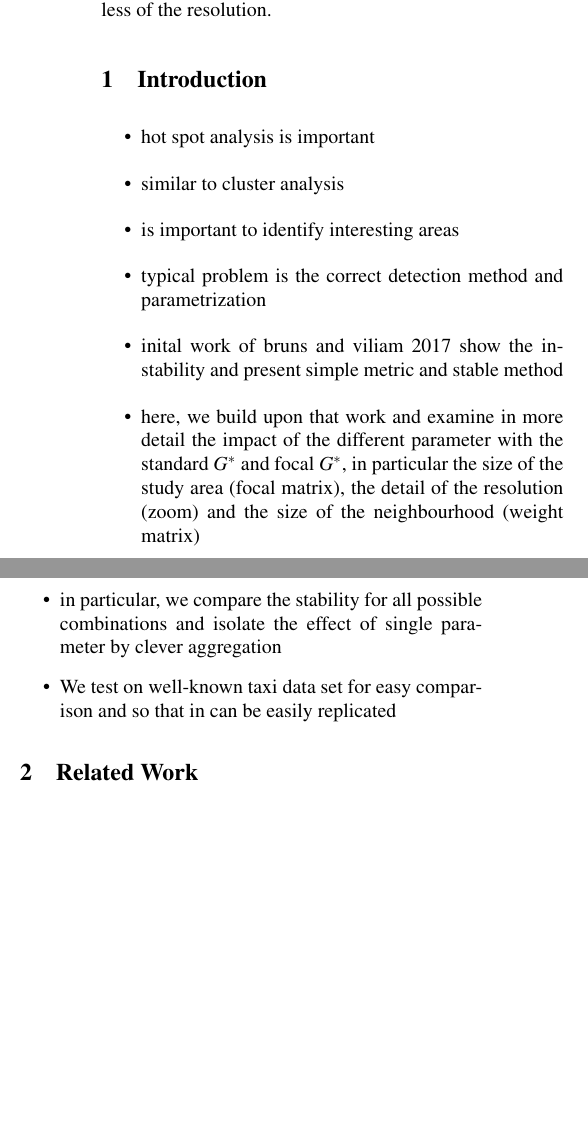
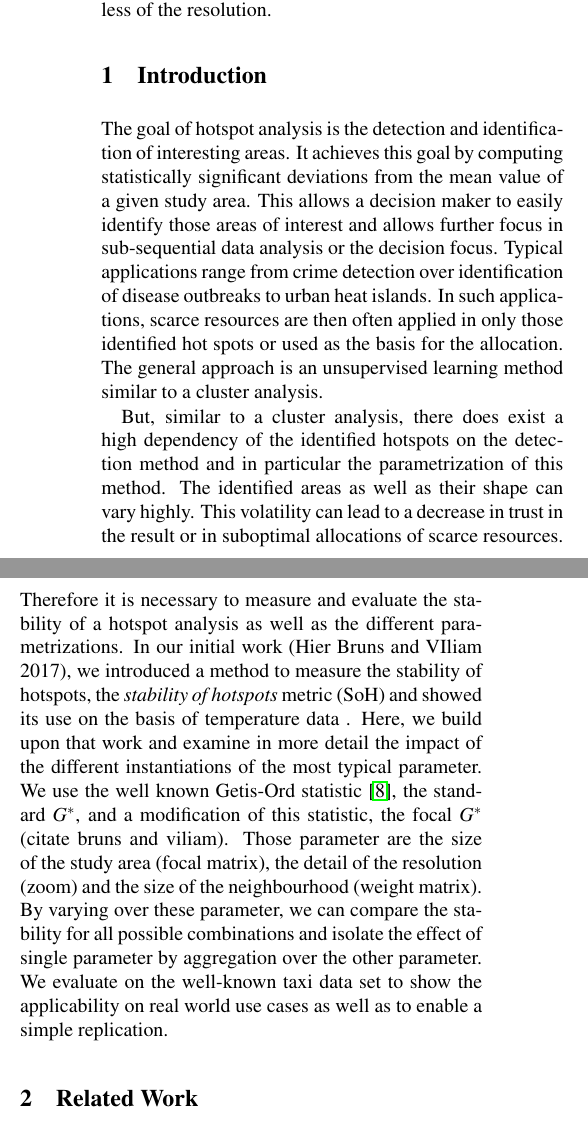
Before and after one commit to JulianBruns/focalgstar-newyork, a LaTeX document (paper-main.tex): two parts of the columns of page 1 of 7, joined at a grey line, cut so that both start at the same text, the shorter picture padded with empty space. Compiled offline with pdfLaTeX.

Commit message:
First draft of introduction Added little related work paper

```diff
--- a/paper-main.tex
+++ b/paper-main.tex
@@ -97,19 +97,16 @@ the resolution.
 
 
 \section{Introduction}
+The goal of hotspot analysis is the detection and identification of interesting areas. It achieves this goal by computing statistically significant deviations from the mean value of a given study area. This allows a decision maker to easily identify those areas of interest and allows further focus in sub-sequential data analysis or the decision focus. Typical applications range from crime detection over identification of disease outbreaks to urban heat islands. In such applications, scarce resources are then often applied in only those identified hot spots or used as the basis for the allocation. The general approach is an unsupervised learning method similar to a cluster analysis.
 
-\begin{itemize}
-\item hot spot analysis is important
-\item similar to cluster analysis
-\item is important to identify interesting areas
-\item typical problem is the correct detection method and parametrization
-\item inital work of bruns and viliam 2017 show the instability and present simple metric and stable  method
-\item here, we build upon that work and examine in more detail the impact of the different parameter with the standard $G^*$ and focal $G^*$, in particular the size of the study area (focal matrix), the detail of the resolution (zoom) and the size of the neighbourhood (weight matrix)
-\item in particular, we compare the stability for all possible combinations and isolate the effect of single parameter by clever aggregation
-\item We test on well-known taxi data set for easy comparison and so that in can be easily replicated
-\end{itemize}
+But, similar to a cluster analysis, there does exist a high dependency of the identified hotspots on the detection method and in particular the parametrization of this method. The identified areas as well as their shape can vary highly. This volatility can lead to a decrease in trust in the result or in suboptimal allocations of scarce resources. Therefore it is necessary to measure and evaluate the stability of a hotspot analysis as well as the different parametrizations.
+In our initial work (Hier Bruns and VIliam 2017), we introduced a method to measure the stability of hotspots, the \emph{stability of hotspots} metric (SoH) and showed its use on the basis of temperature data .
+Here, we build upon that work and examine in more detail the impact of the different instantiations of the most typical parameter. We use the well known Getis-Ord statistic \cite{Ord.1995}, the standard $G^*$, and a modification of this statistic, the focal $G^*$ (citate bruns and viliam). Those parameter are the size of the study area (focal matrix), the detail of the resolution (zoom) and the size of the neighbourhood (weight matrix). By varying over these parameter, we can compare the stability for all possible combinations and isolate the effect of single parameter by aggregation over the other parameter.
+We evaluate on the well-known taxi data set to show the applicability on real world use cases as well as to enable a simple replication.
+
 
 \section{Related Work}
 
+
 \begin{itemize}
 \item goal Here: some cluster analysis
```
Also changed, not shown: Related Work/Identifying patterns in spatial information  - a survey of methods.pdf (added), Related Work/a2-eftelioglu.pdf (added), paper-main.pdf, paper-main.tex (2 more changed lines).
